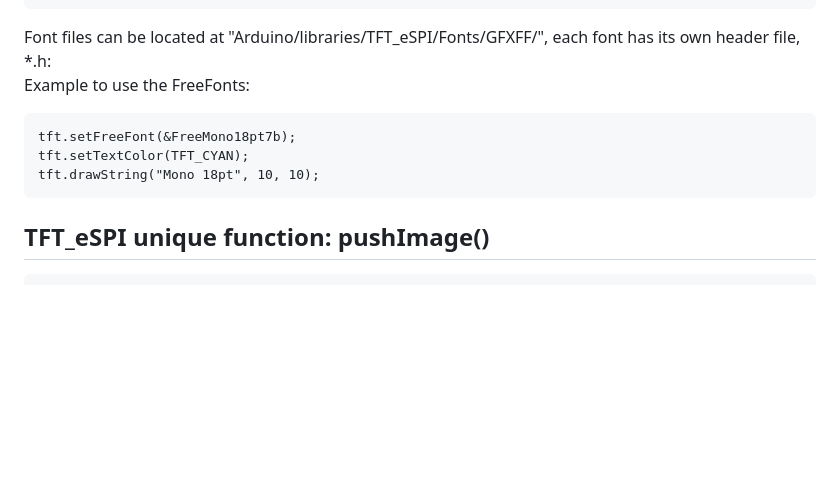
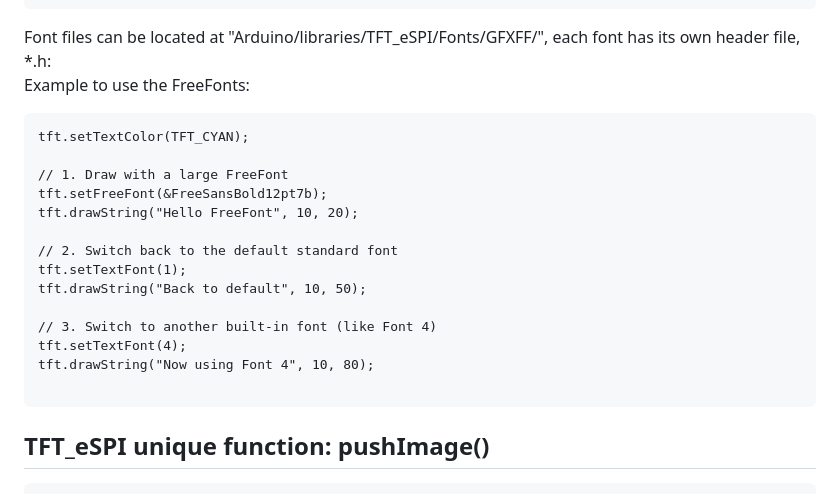
Before and after one commit to ooikk/Arduino-Documentation, a Markdown page: 05_1.8_TFT_SPI_Display/1.8_TFT_Display.md, the part around the change. Drawn GitHub-style; blank space fills up the shorter version.

````diff
--- a/05_1.8_TFT_SPI_Display/1.8_TFT_Display.md
+++ b/05_1.8_TFT_SPI_Display/1.8_TFT_Display.md
@@ -305,9 +305,20 @@ Font files can be located at "Arduino/libraries/TFT_eSPI/Fonts/GFXFF/", each fon
 Example to use the FreeFonts:
 
 ```
-tft.setFreeFont(&FreeMono18pt7b);
 tft.setTextColor(TFT_CYAN);
-tft.drawString("Mono 18pt", 10, 10);
+
+// 1. Draw with a large FreeFont
+tft.setFreeFont(&FreeSansBold12pt7b);
+tft.drawString("Hello FreeFont", 10, 20);
+
+// 2. Switch back to the default standard font
+tft.setTextFont(1);
+tft.drawString("Back to default", 10, 50);
+
+// 3. Switch to another built-in font (like Font 4)
+tft.setTextFont(4);
+tft.drawString("Now using Font 4", 10, 80);
+
 ```
 
 ## TFT_eSPI unique function: pushImage()
````
